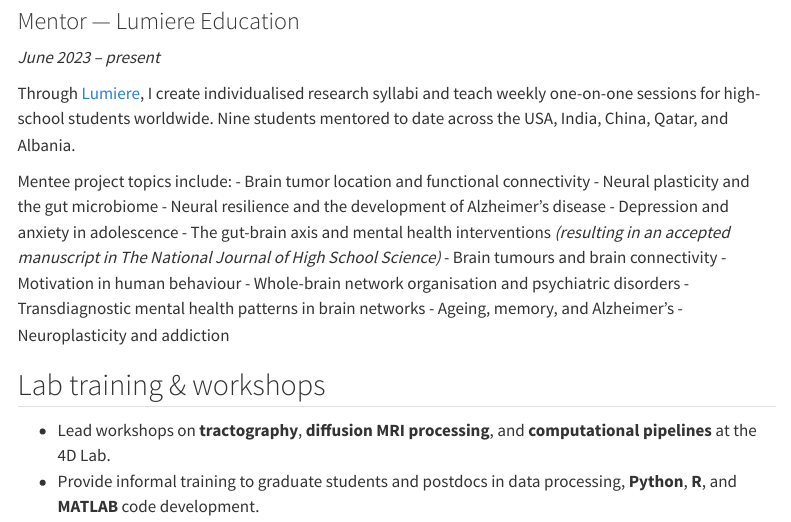
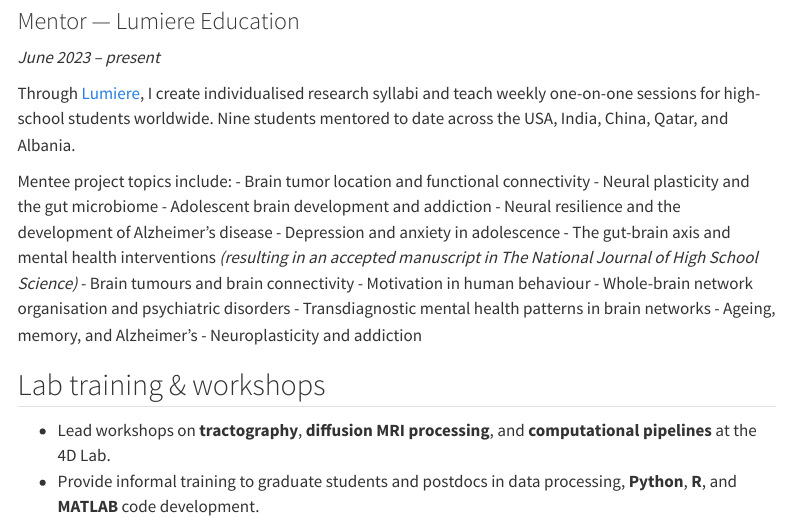
Before and after one commit to alexamousley/alexamousley.github.io, a Quarto document (mentoring.qmd): the page in a window 1100 px wide, from 460 px down. Rendered offline with R 4.5, knitr and Pandoc in place of Quarto, with nearby package versions; menus at the side of the page are left out.

Commit message:
mentor update

```diff
--- a/mentoring.qmd
+++ b/mentoring.qmd
@@ -32,6 +32,7 @@ Through [Lumiere](https://www.lumiere-education.com/), I create individualised r
 Mentee project topics include:
 - Brain tumor location and functional connectivity
 - Neural plasticity and the gut microbiome
+- Adolescent brain development and addiction
 - Neural resilience and the development of Alzheimer's disease
 - Depression and anxiety in adolescence
 - The gut-brain axis and mental health interventions *(resulting in an accepted manuscript in The National Journal of High School Science)*
```
Also changed, not shown: assets/Mousley_CV.pdf.
